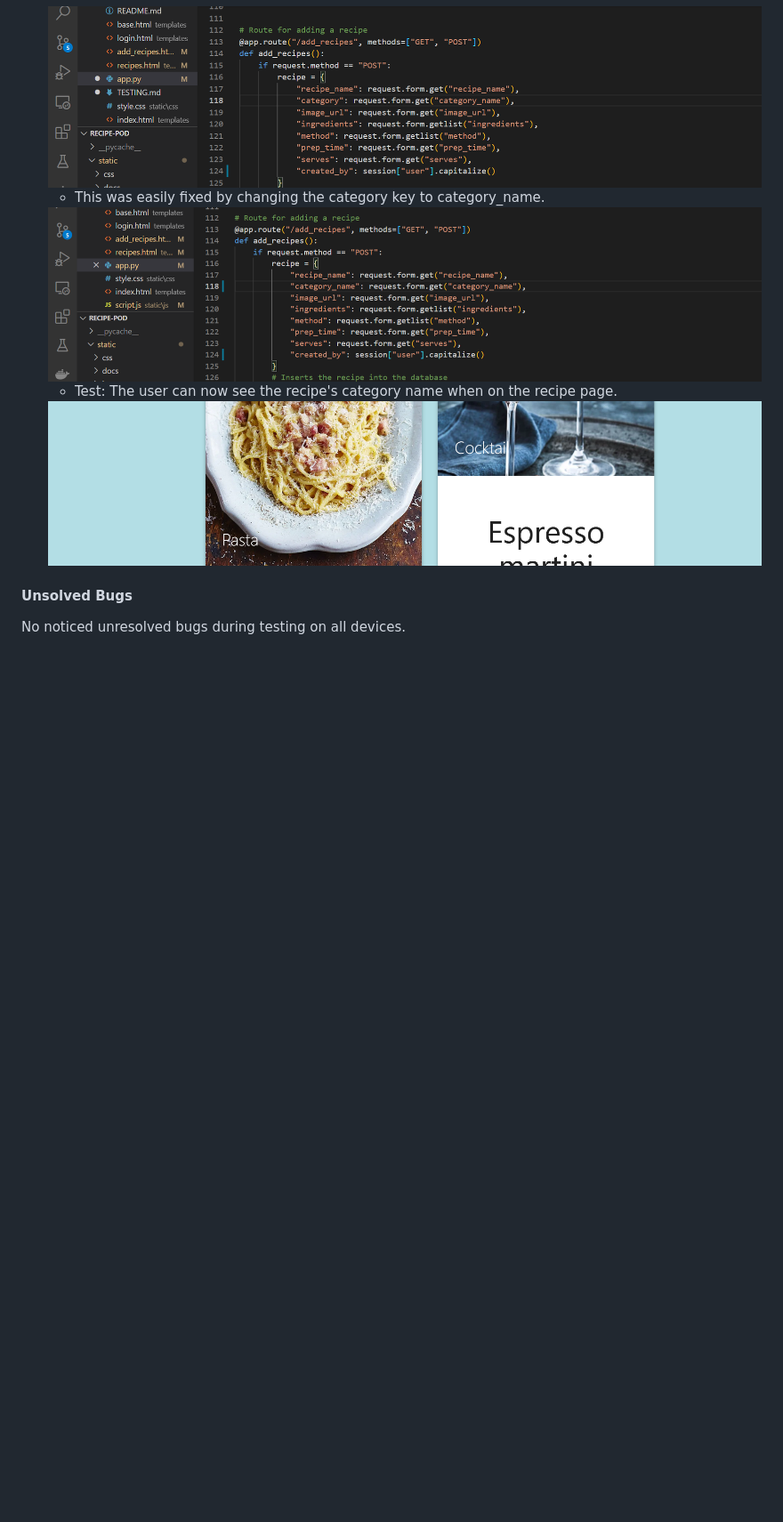
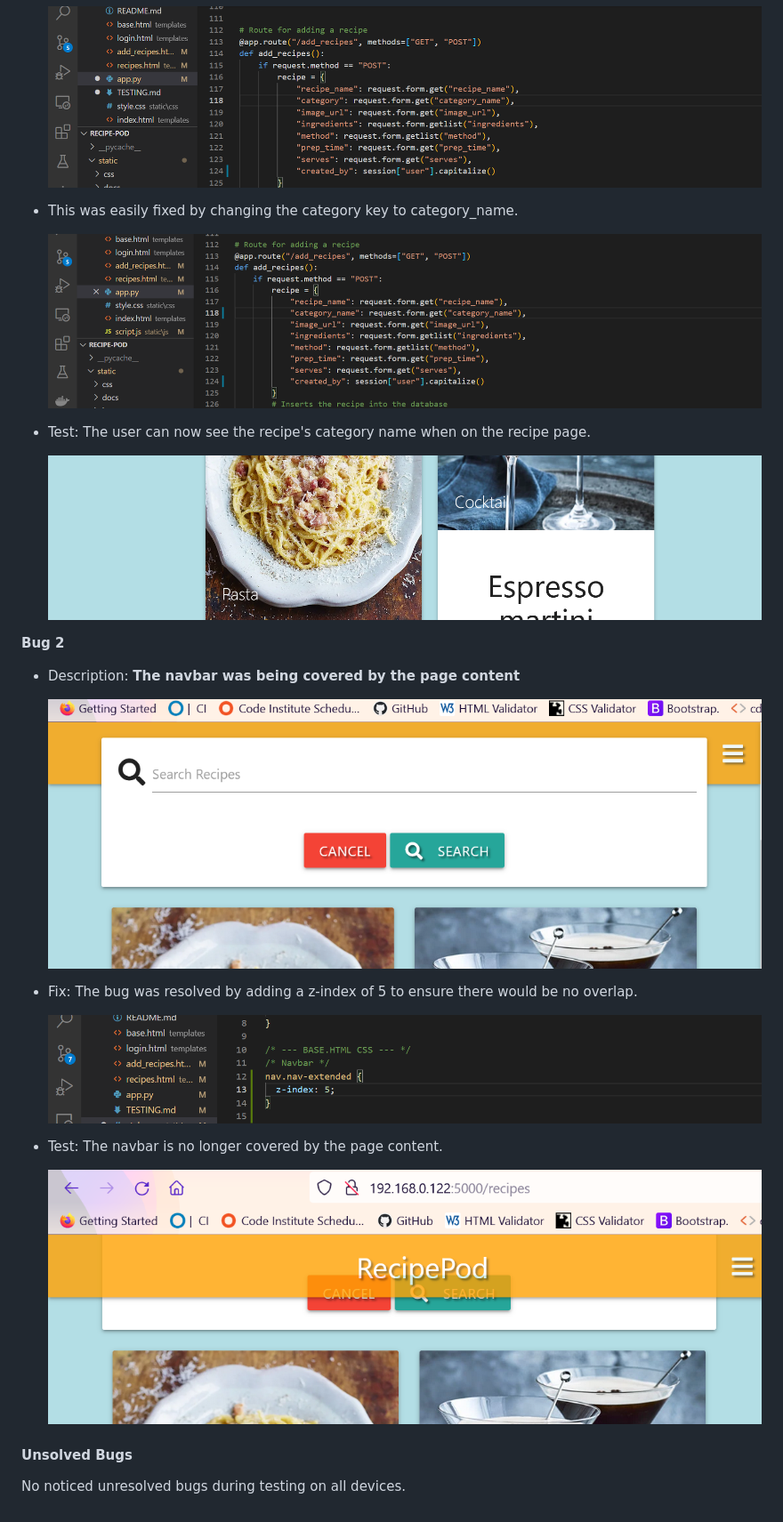
Before and after one commit to bozy15/recipe-pod, a Markdown page: testing.md, the part around the change. Shown at 89% size. GitHub-like rendering; pictures changed too: static/images/bug2-fix.png (added), static/images/bug2-fix2.png (added), static/images/bug2.png (added); blank space fills up the shorter version.

Commit message:
Add a bug and how it was fixed

```diff
--- a/testing.md
+++ b/testing.md
@@ -46,18 +46,37 @@ These were the validation services use to check the projects code.
     <img src="static/images/bug1.png">
     </div>
 
-    * This was easily fixed by changing the category key to category_name.
+* This was easily fixed by changing the category key to category_name.
 
     <div align="center">
     <img src="static/images/bug1-fix.png">
     </div>
 
-    * Test: The user can now see the recipe's category name when on the recipe page.
+* Test: The user can now see the recipe's category name when on the recipe page.
 
     <div align="center">
     <img src="static/images/bug1-fix2.png">
     </div>
 
+**Bug 2**
+- Description: **The navbar was being covered by the page content**
+
+    <div align="center">
+    <img src="static/images/bug2.png">
+    </div>
+
+* Fix: The bug was resolved by adding a z-index of 5 to ensure there would be no overlap.
+
+    <div align="center">
+    <img src="static/images/bug2-fix.png">
+    </div>
+
+* Test: The navbar is no longer covered by the page content.
+
+    <div align="center">
+    <img src="static/images/bug2-fix2.png">
+    </div>
+
 #### Unsolved Bugs
 
 No noticed unresolved bugs during testing on all devices.
```
Also changed, not shown: 1 other file.
